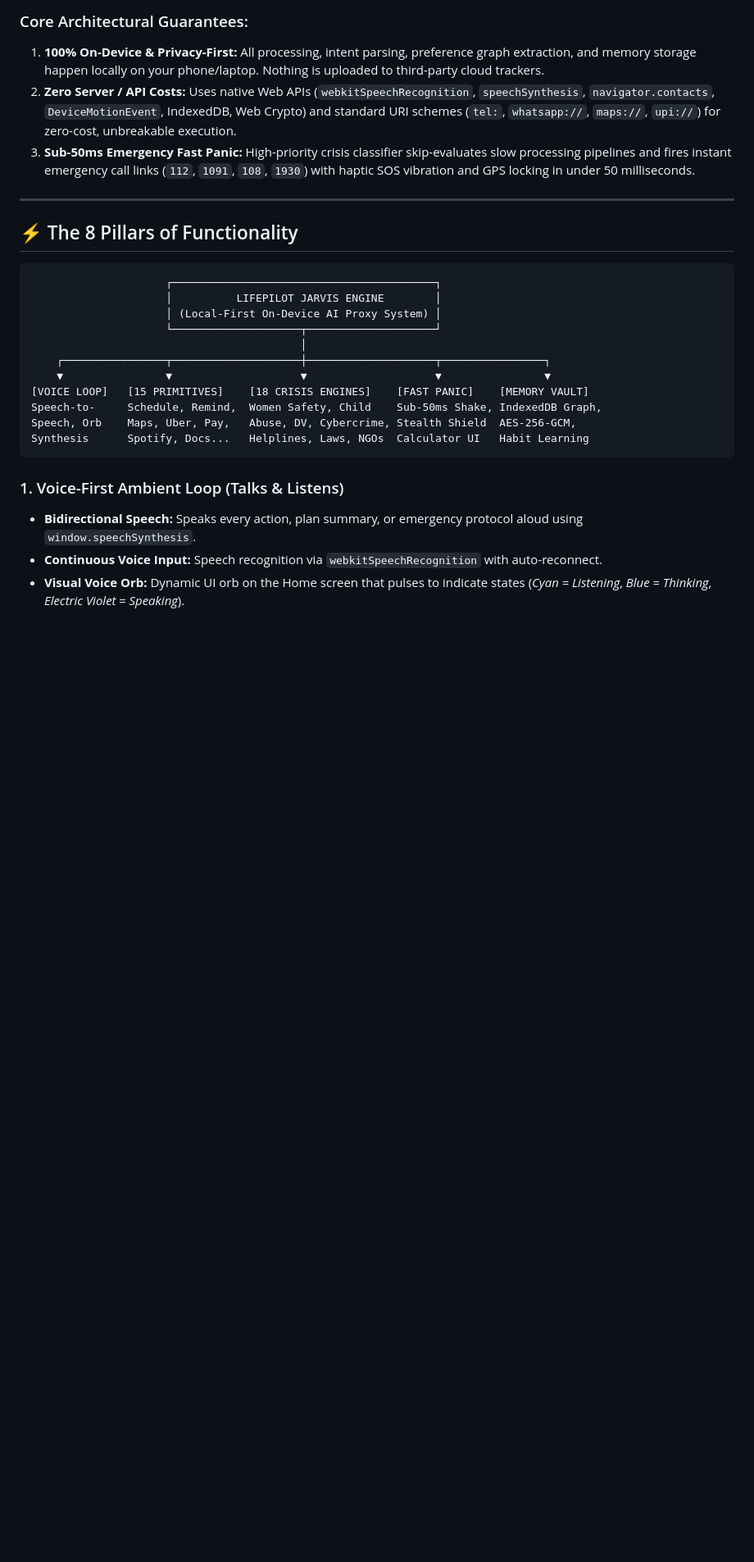
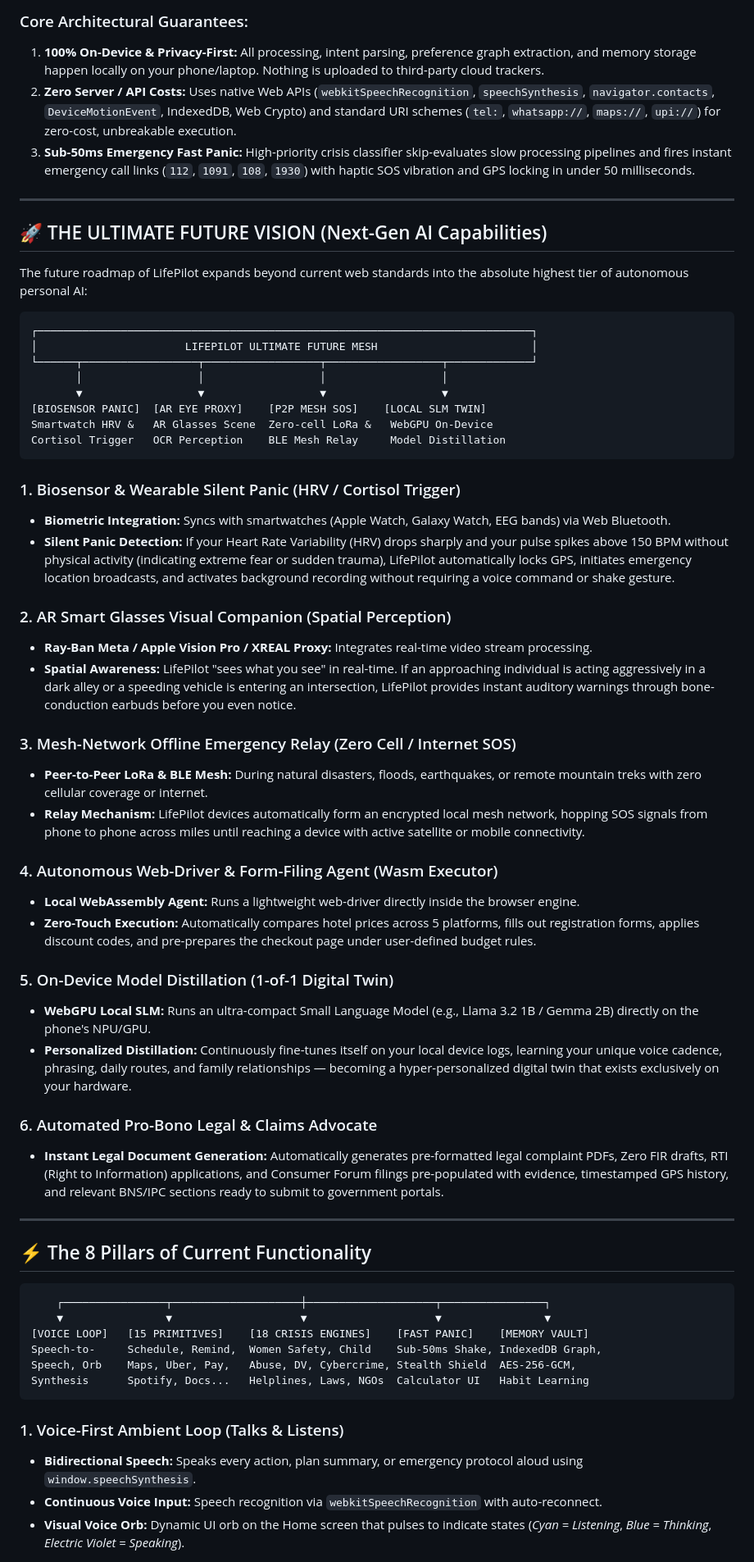
Before and after one commit to Rudra-Narayan-Pandey/lifepilot-jarvis, a Markdown page: README.md, the part around one of its changes. Shown at 82% size. Drawn GitHub-style; blank space fills up the shorter version.

Commit message:
Add Ultimate Future Vision roadmap to README

````diff
--- a/README.md
+++ b/README.md
@@ -18,14 +18,49 @@ Most AI assistants output flat text or suggest manual to-do lists. LifePilot is
 
 ---
 
-## ⚡ The 8 Pillars of Functionality
+## 🚀 THE ULTIMATE FUTURE VISION (Next-Gen AI Capabilities)
+
+The future roadmap of LifePilot expands beyond current web standards into the absolute highest tier of autonomous personal AI:
 
 ```
-                     ┌─────────────────────────────────────────┐
-                     │          LIFEPILOT JARVIS ENGINE        │
-                     │ (Local-First On-Device AI Proxy System) │
-                     └────────────────────┬────────────────────┘
-                                          │
+┌─────────────────────────────────────────────────────────────────────────────┐
+│                       LIFEPILOT ULTIMATE FUTURE MESH                        │
+└──────┬──────────────────┬──────────────────┬──────────────────┬─────────────┘
+       │                  │                  │                  │
+       ▼                  ▼                  ▼                  ▼
+[BIOSENSOR PANIC]  [AR EYE PROXY]    [P2P MESH SOS]    [LOCAL SLM TWIN]
+Smartwatch HRV &   AR Glasses Scene  Zero-cell LoRa &   WebGPU On-Device
+Cortisol Trigger   OCR Perception    BLE Mesh Relay     Model Distillation
+```
+
+### 1. Biosensor & Wearable Silent Panic (HRV / Cortisol Trigger)
+- **Biometric Integration:** Syncs with smartwatches (Apple Watch, Galaxy Watch, EEG bands) via Web Bluetooth.
+- **Silent Panic Detection:** If your Heart Rate Variability (HRV) drops sharply and your pulse spikes above 150 BPM without physical activity (indicating extreme fear or sudden trauma), LifePilot automatically locks GPS, initiates emergency location broadcasts, and activates background recording without requiring a voice command or shake gesture.
+
+### 2. AR Smart Glasses Visual Companion (Spatial Perception)
+- **Ray-Ban Meta / Apple Vision Pro / XREAL Proxy:** Integrates real-time video stream processing.
+- **Spatial Awareness:** LifePilot "sees what you see" in real-time. If an approaching individual is acting aggressively in a dark alley or a speeding vehicle is entering an intersection, LifePilot provides instant auditory warnings through bone-conduction earbuds before you even notice.
+
+### 3. Mesh-Network Offline Emergency Relay (Zero Cell / Internet SOS)
+- **Peer-to-Peer LoRa & BLE Mesh:** During natural disasters, floods, earthquakes, or remote mountain treks with zero cellular coverage or internet.
+- **Relay Mechanism:** LifePilot devices automatically form an encrypted local mesh network, hopping SOS signals from phone to phone across miles until reaching a device with active satellite or mobile connectivity.
+
+### 4. Autonomous Web-Driver & Form-Filing Agent (Wasm Executor)
+- **Local WebAssembly Agent:** Runs a lightweight web-driver directly inside the browser engine.
+- **Zero-Touch Execution:** Automatically compares hotel prices across 5 platforms, fills out registration forms, applies discount codes, and pre-prepares the checkout page under user-defined budget rules.
+
+### 5. On-Device Model Distillation (1-of-1 Digital Twin)
+- **WebGPU Local SLM:** Runs an ultra-compact Small Language Model (e.g., Llama 3.2 1B / Gemma 2B) directly on the phone's NPU/GPU.
+- **Personalized Distillation:** Continuously fine-tunes itself on your local device logs, learning your unique voice cadence, phrasing, daily routes, and family relationships — becoming a hyper-personalized digital twin that exists exclusively on your hardware.
+
+### 6. Automated Pro-Bono Legal & Claims Advocate
+- **Instant Legal Document Generation:** Automatically generates pre-formatted legal complaint PDFs, Zero FIR drafts, RTI (Right to Information) applications, and Consumer Forum filings pre-populated with evidence, timestamped GPS history, and relevant BNS/IPC sections ready to submit to government portals.
+
+---
+
+## ⚡ The 8 Pillars of Current Functionality
+
+```
     ┌────────────────┬────────────────────┼────────────────────┬────────────────┐
     ▼                ▼                    ▼                    ▼                ▼
 [VOICE LOOP]   [15 PRIMITIVES]    [18 CRISIS ENGINES]    [FAST PANIC]    [MEMORY VAULT]
````
Also changed, not shown: other parts of README.md (+1 -26 lines).
